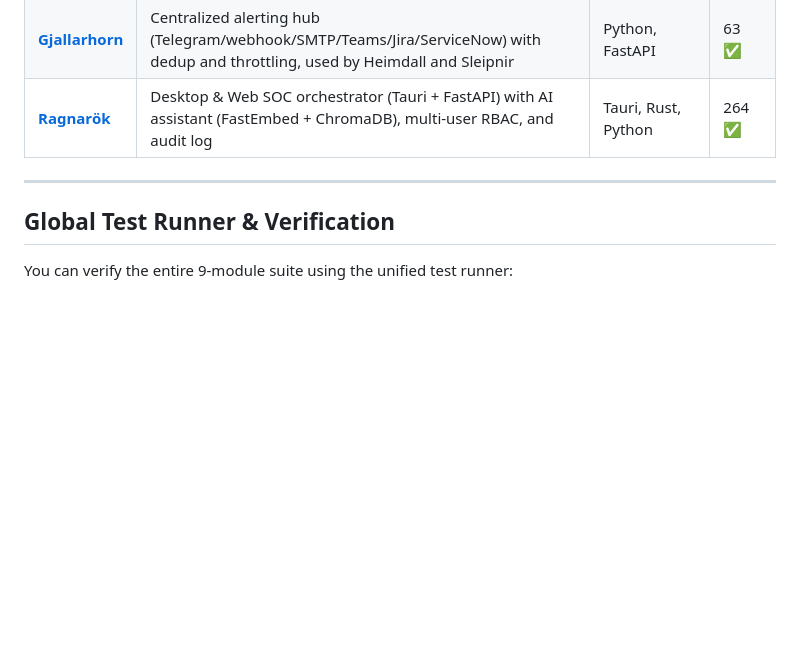
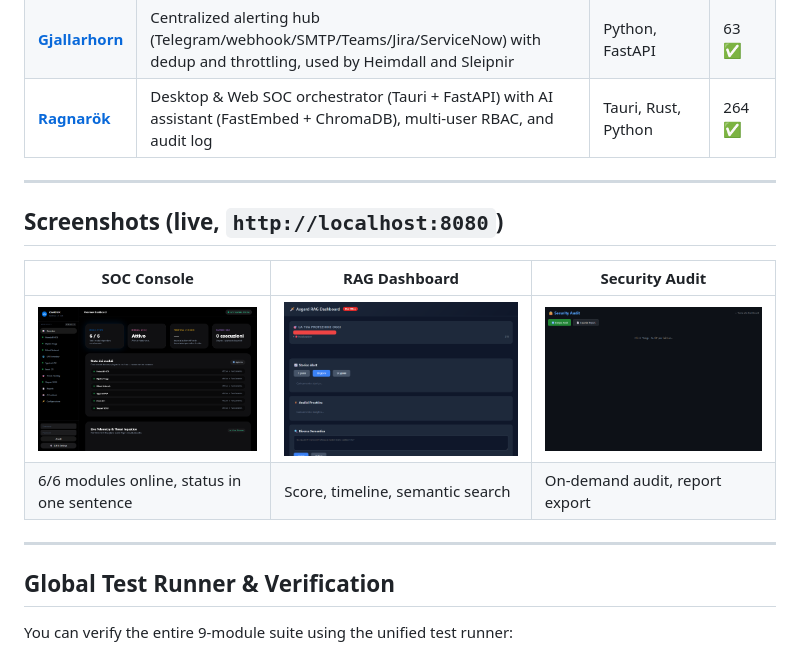
Before and after one commit to Fioru12/Asgard, a Markdown page: README_EN.md, the part around the change. Rendered like a GitHub page; pictures changed too: docs/screenshots/console.png (added), docs/screenshots/rag-dashboard.png (added), docs/screenshots/security-audit.png (added); blank space fills up the shorter version.

```diff
--- a/README_EN.md
+++ b/README_EN.md
@@ -82,6 +82,15 @@ Three functional groups:
 
 ---
 
+## Screenshots (live, `http://localhost:8080`)
+
+| SOC Console | RAG Dashboard | Security Audit |
+|---|---|---|
+| ![SOC Console](docs/screenshots/console.png) | ![RAG Dashboard](docs/screenshots/rag-dashboard.png) | ![Security Audit](docs/screenshots/security-audit.png) |
+| 6/6 modules online, status in one sentence | Score, timeline, semantic search | On-demand audit, report export |
+
+---
+
 ## Global Test Runner & Verification
 
 You can verify the entire 9-module suite using the unified test runner:
```
Also changed, not shown: README.md (+9 -0 lines).
